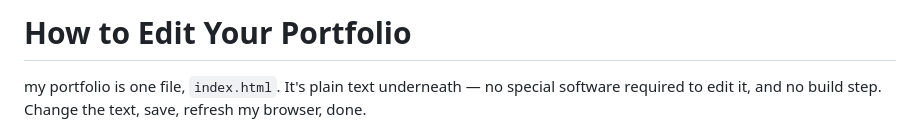
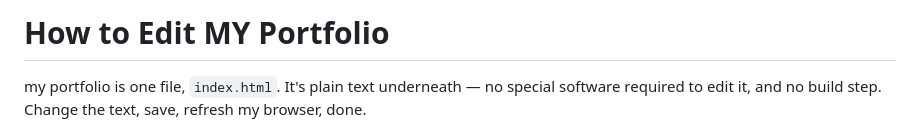
Before and after one commit to ShubamRaj12/Portfolio, a Markdown page: how-to-edit-your-portfolio.md, the part around the change. Rendered like a GitHub page.

Commit message:
Update portfolio editing instructions title

```diff
--- a/how-to-edit-your-portfolio.md
+++ b/how-to-edit-your-portfolio.md
@@ -1,4 +1,4 @@
-# How to Edit Your Portfolio
+# How to Edit MY Portfolio
 
 my portfolio is one file, `index.html`. It's plain text underneath — no special software required to edit it, and no build step. Change the text, save, refresh my browser, done.
 
```
